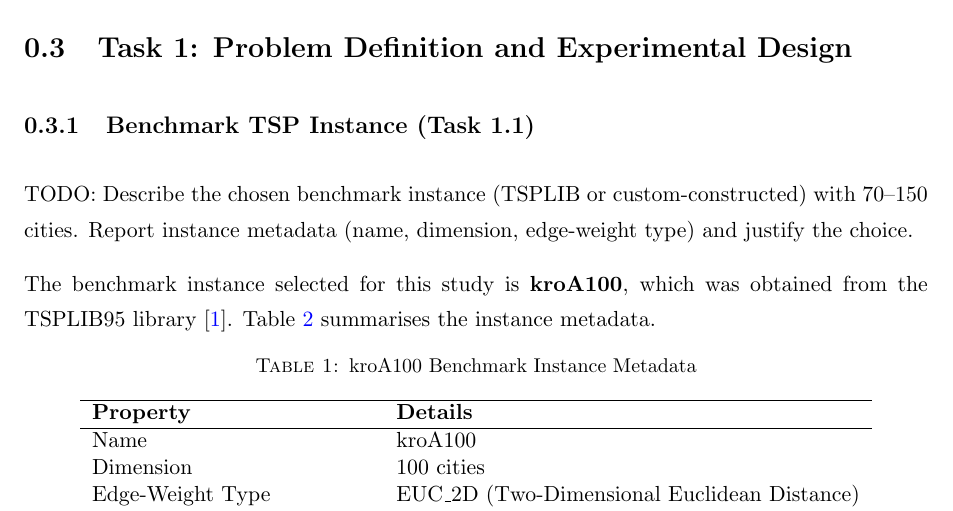
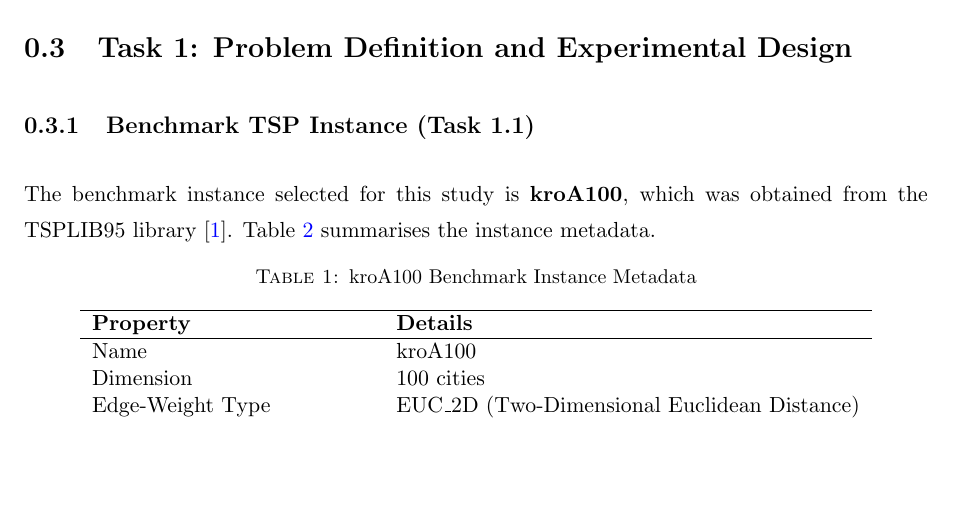
Before and after one commit to ridzuan5757/tc6544-project-2, a LaTeX thesis (report/main.tex, which reads report/Chapters/Task1.tex): part of page 6 of 13 before the commit and part of page 6 of 12 after it, cut so that both start at the same text, the shorter picture padded with empty space. Compiled offline with pdfLaTeX.

Commit message:
update task in notebook 1

```diff
--- a/report/Chapters/Task1.tex
+++ b/report/Chapters/Task1.tex
@@ -9,7 +9,7 @@
 
 \subsection{Benchmark TSP Instance (Task 1.1)}
 \label{T1:Benchmark}
-TODO: Describe the chosen benchmark instance (TSPLIB or custom-constructed) with 70--150 cities. Report instance metadata (name, dimension, edge-weight type) and justify the choice.
+%TODO: Describe the chosen benchmark instance (TSPLIB or custom-constructed) with 70--150 cities. Report instance metadata (name, dimension, edge-weight type) and justify the choice.
 
 The benchmark instance selected for this study is \textbf{kroA100}, which was obtained from the TSPLIB95 library \cite{reinelt1991tsplib}. Table~\ref{tab:instance} summarises the instance metadata.
 
```
Also changed, not shown: 1 other file.
